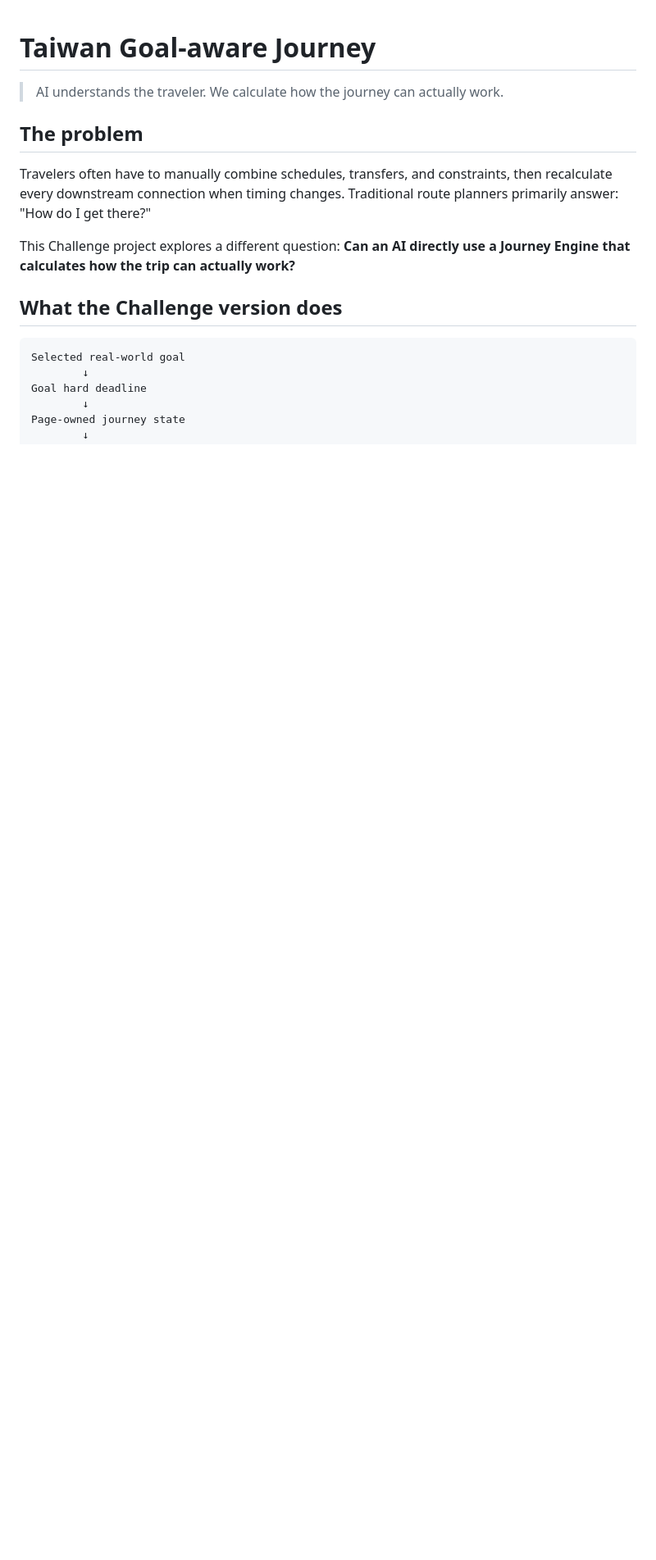
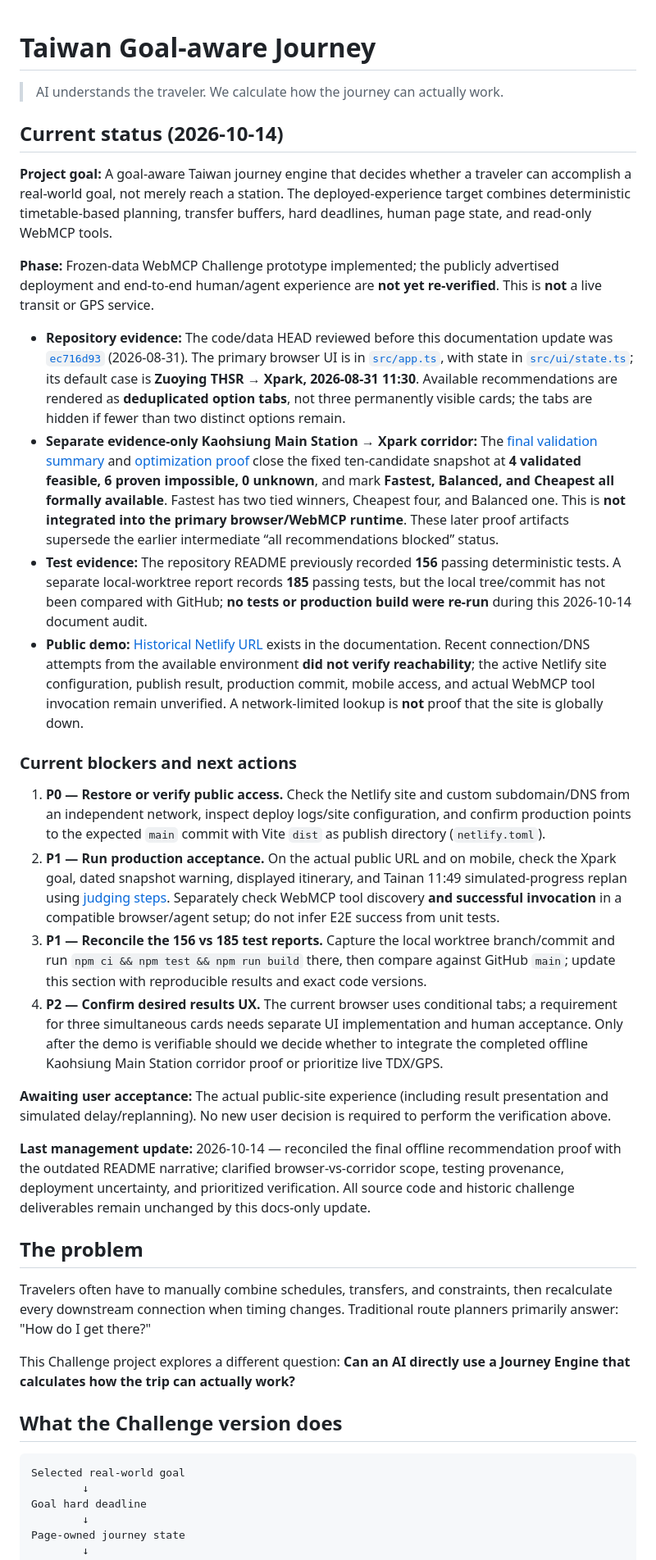
Before and after one commit to zirinandzennos/taiwan-goal-aware-webmcp, a Markdown page: README.md, the part around one of its changes. Shown at 82% size. Drawn GitHub-style; blank space fills up the shorter version.

Commit message:
台灣目標導向旅程：校正正式推薦證據與展示驗收狀態

```diff
--- a/README.md
+++ b/README.md
@@ -1,6 +1,28 @@
 # Taiwan Goal-aware Journey
 
 > AI understands the traveler. We calculate how the journey can actually work.
+
+## Current status (2026-10-14)
+
+**Project goal:** A goal-aware Taiwan journey engine that decides whether a traveler can accomplish a real-world goal, not merely reach a station. The deployed-experience target combines deterministic timetable-based planning, transfer buffers, hard deadlines, human page state, and read-only WebMCP tools.
+
+**Phase:** Frozen-data WebMCP Challenge prototype implemented; the publicly advertised deployment and end-to-end human/agent experience are **not yet re-verified**. This is **not** a live transit or GPS service.
+
+- **Repository evidence:** The code/data HEAD reviewed before this documentation update was [`ec716d93`](https://github.com/zirinandzennos/taiwan-goal-aware-webmcp/commit/ec716d93b5c67680e63c0dd64dab280654c07ae4) (2026-08-31). The primary browser UI is in [`src/app.ts`](src/app.ts), with state in [`src/ui/state.ts`](src/ui/state.ts); its default case is **Zuoying THSR → Xpark, 2026-08-31 11:30**. Available recommendations are rendered as **deduplicated option tabs**, not three permanently visible cards; the tabs are hidden if fewer than two distinct options remain.
+- **Separate evidence-only Kaohsiung Main Station → Xpark corridor:** The [final validation summary](data/snapshots/2026-08-31_2026-09-06/validation-summary.json) and [optimization proof](data/snapshots/2026-08-31_2026-09-06/optimization-proof.json) close the fixed ten-candidate snapshot at **4 validated feasible, 6 proven impossible, 0 unknown**, and mark **Fastest, Balanced, and Cheapest all formally available**. Fastest has two tied winners, Cheapest four, and Balanced one. This is **not integrated into the primary browser/WebMCP runtime**. These later proof artifacts supersede the earlier intermediate “all recommendations blocked” status.
+- **Test evidence:** The repository README previously recorded **156** passing deterministic tests. A separate local-worktree report records **185** passing tests, but the local tree/commit has not been compared with GitHub; **no tests or production build were re-run** during this 2026-10-14 document audit.
+- **Public demo:** [Historical Netlify URL](https://taiwan-goal-aware-webmcp.netlify.app/) exists in the documentation. Recent connection/DNS attempts from the available environment **did not verify reachability**; the active Netlify site configuration, publish result, production commit, mobile access, and actual WebMCP tool invocation remain unverified. A network-limited lookup is **not** proof that the site is globally down.
+
+### Current blockers and next actions
+
+1. **P0 — Restore or verify public access.** Check the Netlify site and custom subdomain/DNS from an independent network, inspect deploy logs/site configuration, and confirm production points to the expected `main` commit with Vite `dist` as publish directory (`netlify.toml`).
+2. **P1 — Run production acceptance.** On the actual public URL and on mobile, check the Xpark goal, dated snapshot warning, displayed itinerary, and Tainan 11:49 simulated-progress replan using [judging steps](docs/JUDGING_INSTRUCTIONS.md). Separately check WebMCP tool discovery **and successful invocation** in a compatible browser/agent setup; do not infer E2E success from unit tests.
+3. **P1 — Reconcile the 156 vs 185 test reports.** Capture the local worktree branch/commit and run `npm ci && npm test && npm run build` there, then compare against GitHub `main`; update this section with reproducible results and exact code versions.
+4. **P2 — Confirm desired results UX.** The current browser uses conditional tabs; a requirement for three simultaneous cards needs separate UI implementation and human acceptance. Only after the demo is verifiable should we decide whether to integrate the completed offline Kaohsiung Main Station corridor proof or prioritize live TDX/GPS.
+
+**Awaiting user acceptance:** The actual public-site experience (including result presentation and simulated delay/replanning). No new user decision is required to perform the verification above.
+
+**Last management update:** 2026-10-14 — reconciled the final offline recommendation proof with the outdated README narrative; clarified browser-vs-corridor scope, testing provenance, deployment uncertainty, and prioritized verification. All source code and historic challenge deliverables remain unchanged by this docs-only update.
 
 ## The problem
 
```
Also changed, not shown: other parts of README.md (+6 -4 lines).
